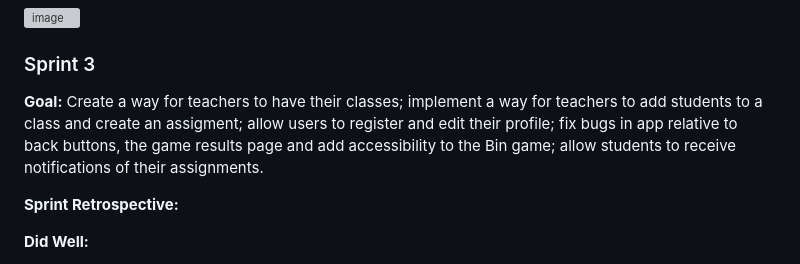
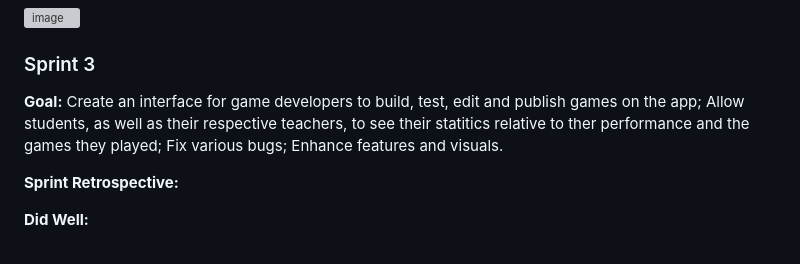
Before and after one commit to TM-1-3/LearnVironment, a Markdown page: README.md, the part around the change. Drawn GitHub-style; grey boxes are pictures that could not be loaded.

```diff
--- a/README.md
+++ b/README.md
@@ -412,7 +412,7 @@ You can find below information and references related with the project managemen
 
 ### Sprint 3
 
-**Goal:** Create a way for teachers to have their classes; implement a way for teachers to add students to a class and create an assigment; allow users to register and edit their profile; fix bugs in app relative to back buttons, the game results page and add accessibility to the Bin game; allow students to receive notifications of their assignments.
+**Goal:** Create an interface for game developers to build, test, edit and publish games on the app; Allow students, as well as their respective teachers, to see their statitics relative to ther performance and the games they played; Fix various bugs; Enhance features and visuals.
 
 **Sprint Retrospective:**
 
```
